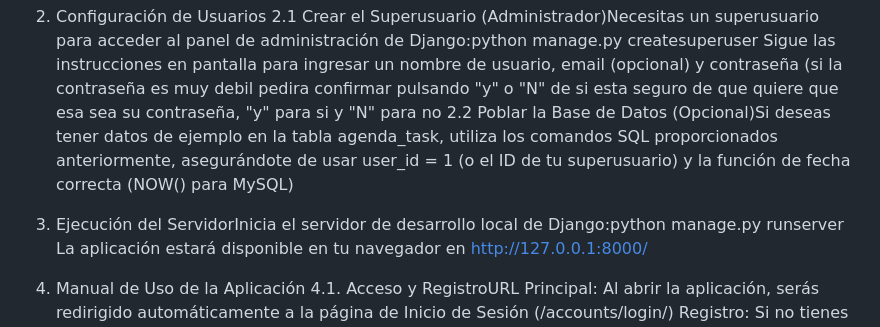
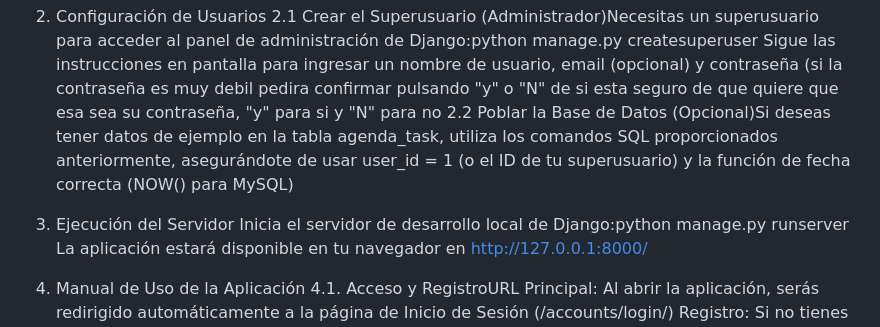
Before and after one commit to BenjaLeiva/proyecto_agenda_personal, a Markdown page: README.md, the part around the change. Drawn GitHub-style.

```diff
--- a/README.md
+++ b/README.md
@@ -28,7 +28,8 @@ de que quiere que esa sea su contraseña, "y" para si y "N" para no
 2.2 Poblar la Base de Datos (Opcional)Si deseas tener datos de ejemplo en la tabla agenda_task, utiliza los comandos SQL proporcionados anteriormente, asegurándote de usar
 user_id = 1 (o el ID de tu superusuario) y la función de fecha correcta (NOW() para MySQL)
 
-3. Ejecución del ServidorInicia el servidor de desarrollo local de Django:python manage.py runserver
+3. Ejecución del Servidor
+Inicia el servidor de desarrollo local de Django:python manage.py runserver
 La aplicación estará disponible en tu navegador en http://127.0.0.1:8000/
 
 4. Manual de Uso de la Aplicación
```
